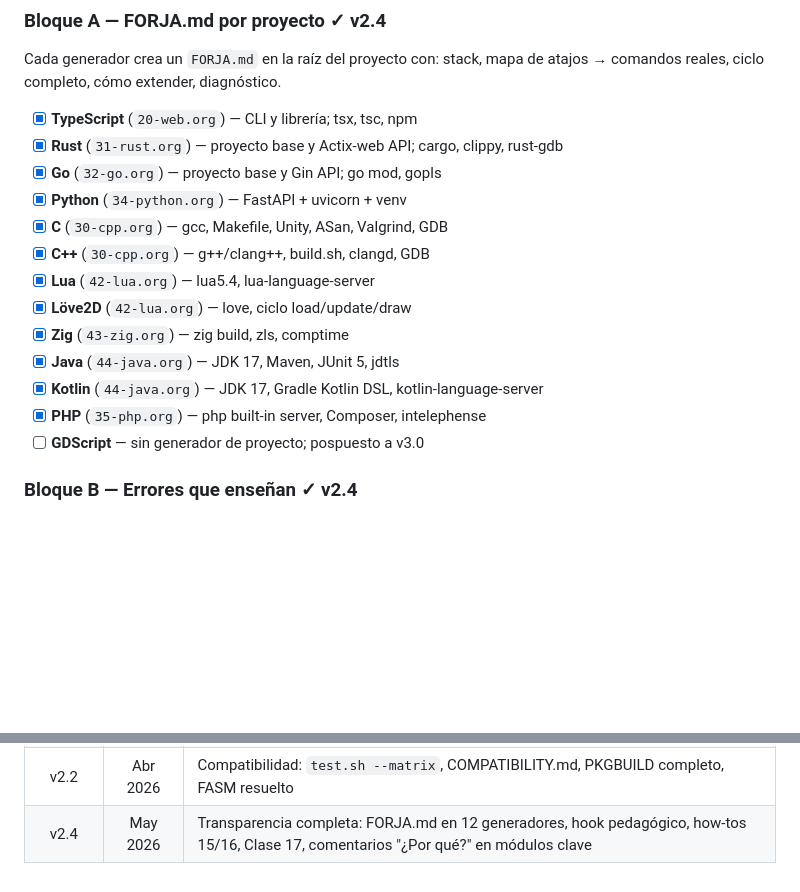
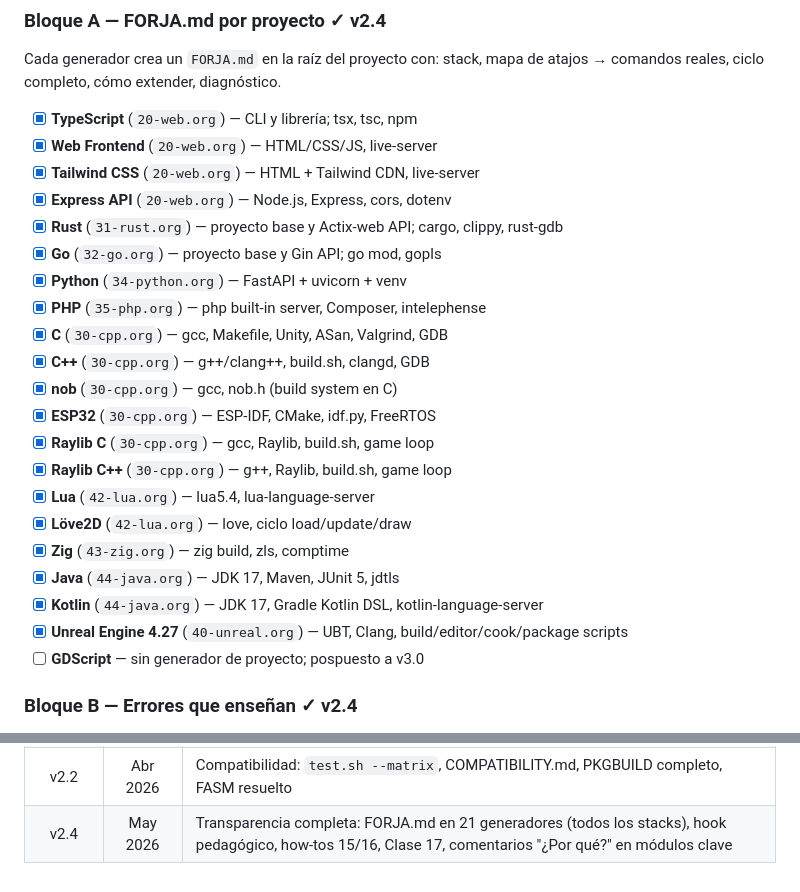
Before and after one commit to Brianholl/forja, a Markdown page: ROADMAP.md, 2 parts joined by grey strips. Drawn GitHub-style; blank space fills up the shorter version.

Commit message:
docs(roadmap): v2.4 completa — 21 generadores con FORJA.md
Actualiza el checklist del Bloque A con los 8 generadores
incorporados en esta sesión (web, tailwind, express, nob,
esp32, raylib C/C++, UE4) e historia con el total real.

Co-Authored-By: Claude Sonnet 4.6 <noreply@anthropic.com>

```diff
--- a/ROADMAP.md
+++ b/ROADMAP.md
@@ -175,17 +175,25 @@ Cada generador crea un `FORJA.md` en la raíz del proyecto con:
 stack, mapa de atajos → comandos reales, ciclo completo, cómo extender, diagnóstico.
 
 - [x] **TypeScript** (`20-web.org`) — CLI y librería; tsx, tsc, npm
+- [x] **Web Frontend** (`20-web.org`) — HTML/CSS/JS, live-server
+- [x] **Tailwind CSS** (`20-web.org`) — HTML + Tailwind CDN, live-server
+- [x] **Express API** (`20-web.org`) — Node.js, Express, cors, dotenv
 - [x] **Rust** (`31-rust.org`) — proyecto base y Actix-web API; cargo, clippy, rust-gdb
 - [x] **Go** (`32-go.org`) — proyecto base y Gin API; go mod, gopls
 - [x] **Python** (`34-python.org`) — FastAPI + uvicorn + venv
+- [x] **PHP** (`35-php.org`) — php built-in server, Composer, intelephense
 - [x] **C** (`30-cpp.org`) — gcc, Makefile, Unity, ASan, Valgrind, GDB
 - [x] **C++** (`30-cpp.org`) — g++/clang++, build.sh, clangd, GDB
+- [x] **nob** (`30-cpp.org`) — gcc, nob.h (build system en C)
+- [x] **ESP32** (`30-cpp.org`) — ESP-IDF, CMake, idf.py, FreeRTOS
+- [x] **Raylib C** (`30-cpp.org`) — gcc, Raylib, build.sh, game loop
+- [x] **Raylib C++** (`30-cpp.org`) — g++, Raylib, build.sh, game loop
 - [x] **Lua** (`42-lua.org`) — lua5.4, lua-language-server
 - [x] **Löve2D** (`42-lua.org`) — love, ciclo load/update/draw
 - [x] **Zig** (`43-zig.org`) — zig build, zls, comptime
 - [x] **Java** (`44-java.org`) — JDK 17, Maven, JUnit 5, jdtls
 - [x] **Kotlin** (`44-java.org`) — JDK 17, Gradle Kotlin DSL, kotlin-language-server
-- [x] **PHP** (`35-php.org`) — php built-in server, Composer, intelephense
+- [x] **Unreal Engine 4.27** (`40-unreal.org`) — UBT, Clang, build/editor/cook/package scripts
 - [ ] **GDScript** — sin generador de proyecto; pospuesto a v3.0
 
 ### Bloque B — Errores que enseñan ✓ v2.4
@@ -246,4 +254,4 @@ Ideas post-release sin compromiso de fecha:
 | v2.0 | Abr 2026 | Encapsulamiento: generadores a módulos, hydras `my/hydra-*`, dispatch table |
 | v2.1 | Abr 2026 | TAO completo: org-caldav, modo examen, seguimiento.org, widget GTD, how-to 13 |
 | v2.2 | Abr 2026 | Compatibilidad: `test.sh --matrix`, COMPATIBILITY.md, PKGBUILD completo, FASM resuelto |
-| v2.4 | May 2026 | Transparencia completa: FORJA.md en 12 generadores, hook pedagógico, how-tos 15/16, Clase 17, comentarios "¿Por qué?" en módulos clave |
+| v2.4 | May 2026 | Transparencia completa: FORJA.md en 21 generadores (todos los stacks), hook pedagógico, how-tos 15/16, Clase 17, comentarios "¿Por qué?" en módulos clave |
```
